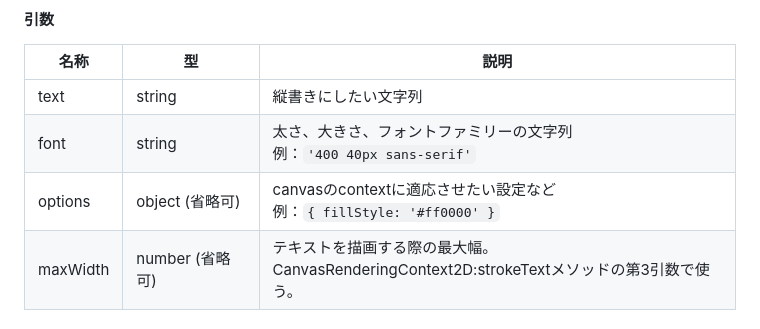
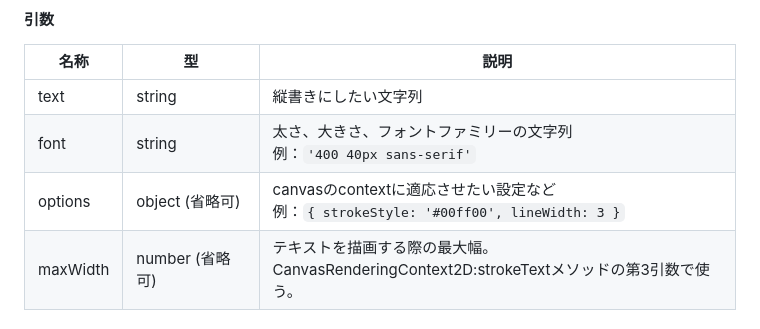
Before and after one commit to mogamoga1024/VerticalTextCanvas, a Markdown page: README.md, the part around the change. Rendered like a GitHub page.

Commit message:
ﾔﾘﾏｽﾈｪｰ

```diff
--- a/README.md
+++ b/README.md
@@ -66,7 +66,7 @@ context.drawImage(vTextcanvas, 0, 0);
 |-|-|-|
 |text|string|縦書きにしたい文字列|
 |font|string|太さ、大きさ、フォントファミリーの文字列<br>例：`'400 40px sans-serif'`|
-|options|object (省略可)|canvasのcontextに適応させたい設定など<br>例：`{ fillStyle: '#ff0000' }`|
+|options|object (省略可)|canvasのcontextに適応させたい設定など<br>例：`{ strokeStyle: '#00ff00', lineWidth: 3 }`|
 |maxWidth|number (省略可)|テキストを描画する際の最大幅。<br>CanvasRenderingContext2D:strokeTextメソッドの第3引数で使う。|
 
 #### 戻り値
```
